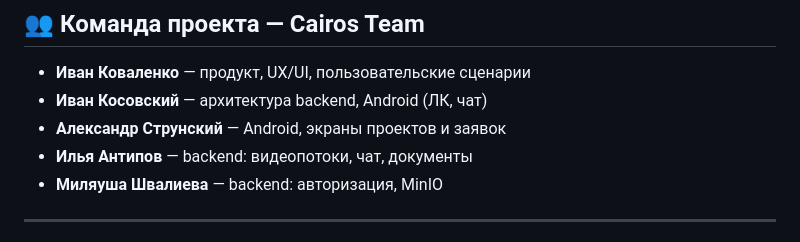
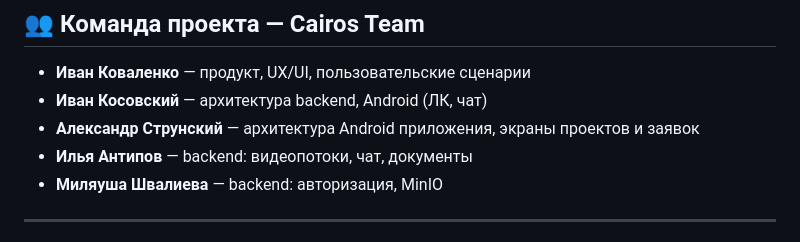
Before and after one commit to MSI-hackaton/backend_app, a Markdown page: README.md, the part around the change. Rendered like a GitHub page.

```diff
--- a/README.md
+++ b/README.md
@@ -121,7 +121,7 @@ Backend отвечает за бизнес-логику, хранение дан
 
 - **Иван Коваленко** — продукт, UX/UI, пользовательские сценарии
 - **Иван Косовский** — архитектура backend, Android (ЛК, чат)
-- **Александр Струнский** — Android, экраны проектов и заявок
+- **Александр Струнский** — архитектура Android приложения, экраны проектов и заявок
 - **Илья Антипов** — backend: видеопотоки, чат, документы
 - **Миляуша Швалиева** — backend: авторизация, MinIO
 
```
